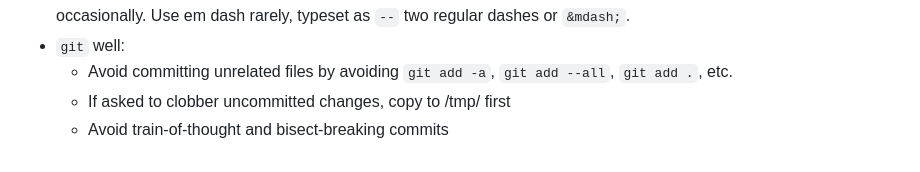
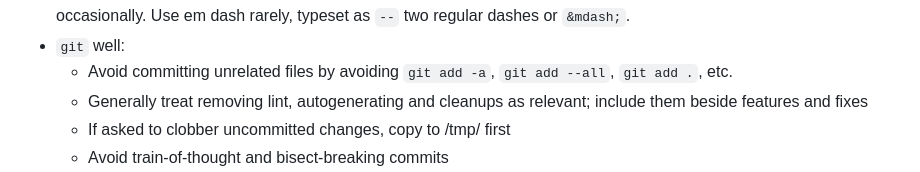
Before and after one commit to biobuddies/measles, a Markdown page: CONTRIBUTING.md, the part around the change. GitHub-like rendering.

Commit message:
Document treating cleanups as relevant

```diff
--- a/CONTRIBUTING.md
+++ b/CONTRIBUTING.md
@@ -57,6 +57,8 @@ simplest:
   regular dashes or `&mdash;`.
 * `git` well:
     - Avoid committing unrelated files by avoiding `git add -a`, `git add --all`, `git add .`, etc.
+    - Generally treat removing lint, autogenerating and cleanups as relevant; include them
+      beside features and fixes
     - If asked to clobber uncommitted changes, copy to /tmp/ first
     - Avoid train-of-thought and bisect-breaking commits
     - Be ready to read the (appropriately filtered) git log:
```
Also changed, not shown: {{cookiecutter.dot}}/CONTRIBUTING.md (+2 -0 lines).
